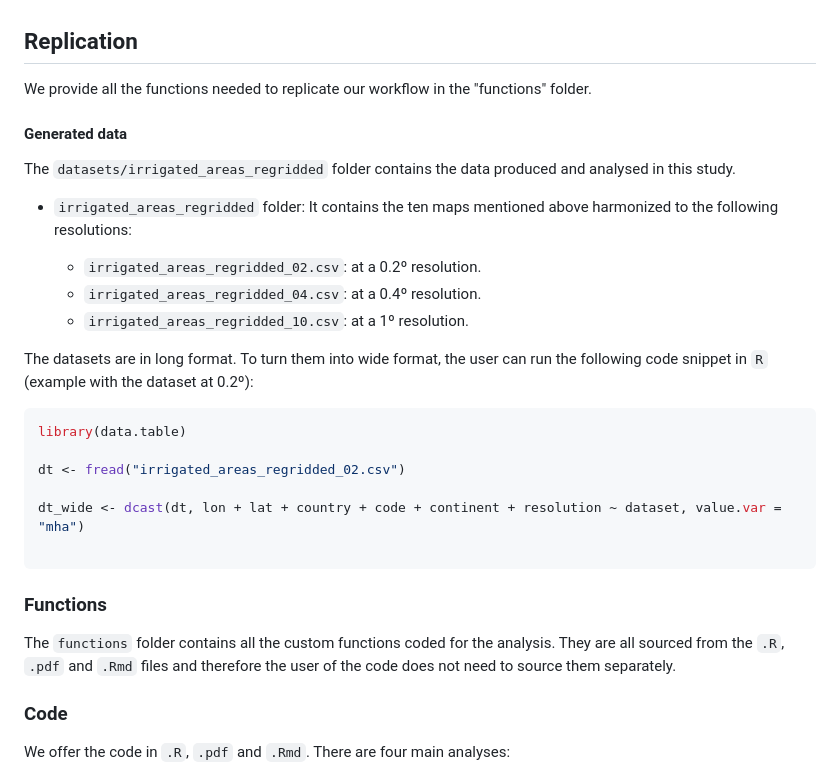
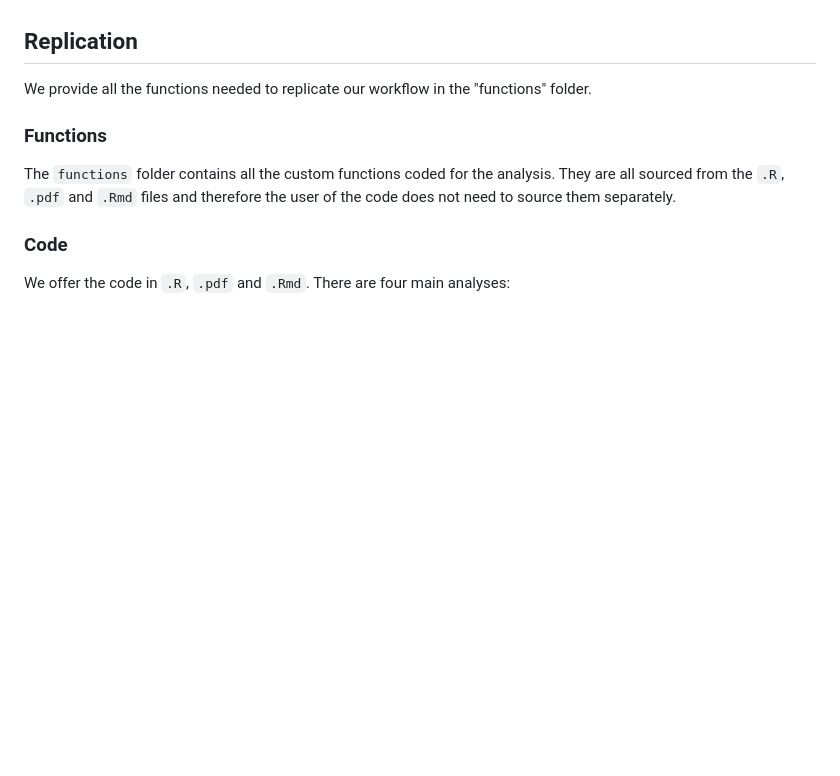
Before and after one commit to arnaldpuy/detectability_crisis, a Markdown page: README.md, the part around the change. Drawn GitHub-style; blank space fills up the shorter version.

Commit message:
Updated README after removing datasets

````diff
--- a/README.md
+++ b/README.md
@@ -30,29 +30,6 @@ The irrigated area maps used on our study are the following
 
 We provide all the functions needed to replicate our workflow in the "functions" folder.
 
-#### Generated data
-
-The `datasets/irrigated_areas_regridded` folder contains the data produced and analysed in this study.
-
-* `irrigated_areas_regridded` folder: It contains the ten maps mentioned above
-harmonized to the following resolutions:
-
-  - `irrigated_areas_regridded_02.csv`: at a 0.2º resolution.
-  - `irrigated_areas_regridded_04.csv`: at a 0.4º resolution.
-  - `irrigated_areas_regridded_10.csv`: at a 1º resolution.
-
-The datasets are in long format. To turn them into wide format, the user can
-run the following code snippet in `R` (example with the dataset at 0.2º):
-
-```r
-library(data.table)
-
-dt <- fread("irrigated_areas_regridded_02.csv")
-
-dt_wide <- dcast(dt, lon + lat + country + code + continent + resolution ~ dataset, value.var = "mha")
-
-```
-
 ### Functions
 
 The `functions` folder contains all the custom functions coded for the analysis.
````
